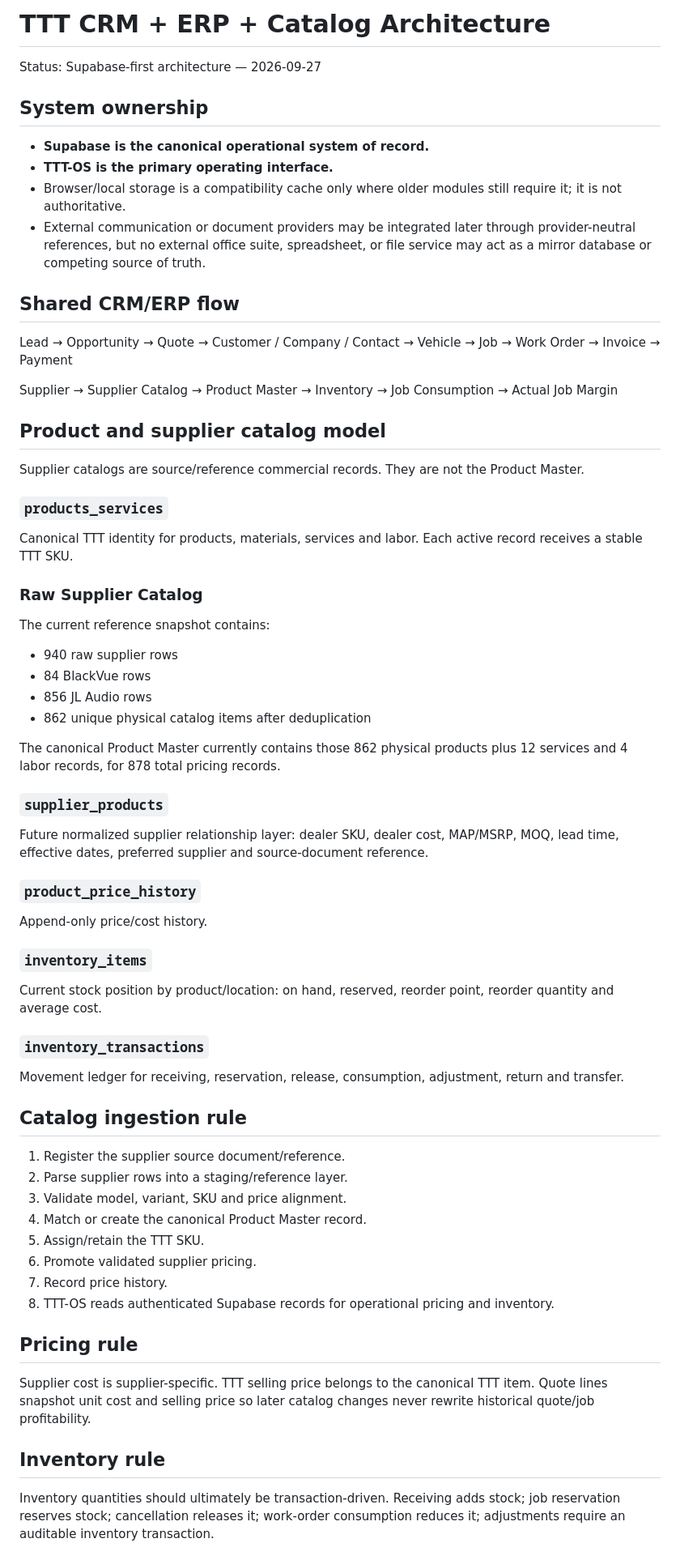
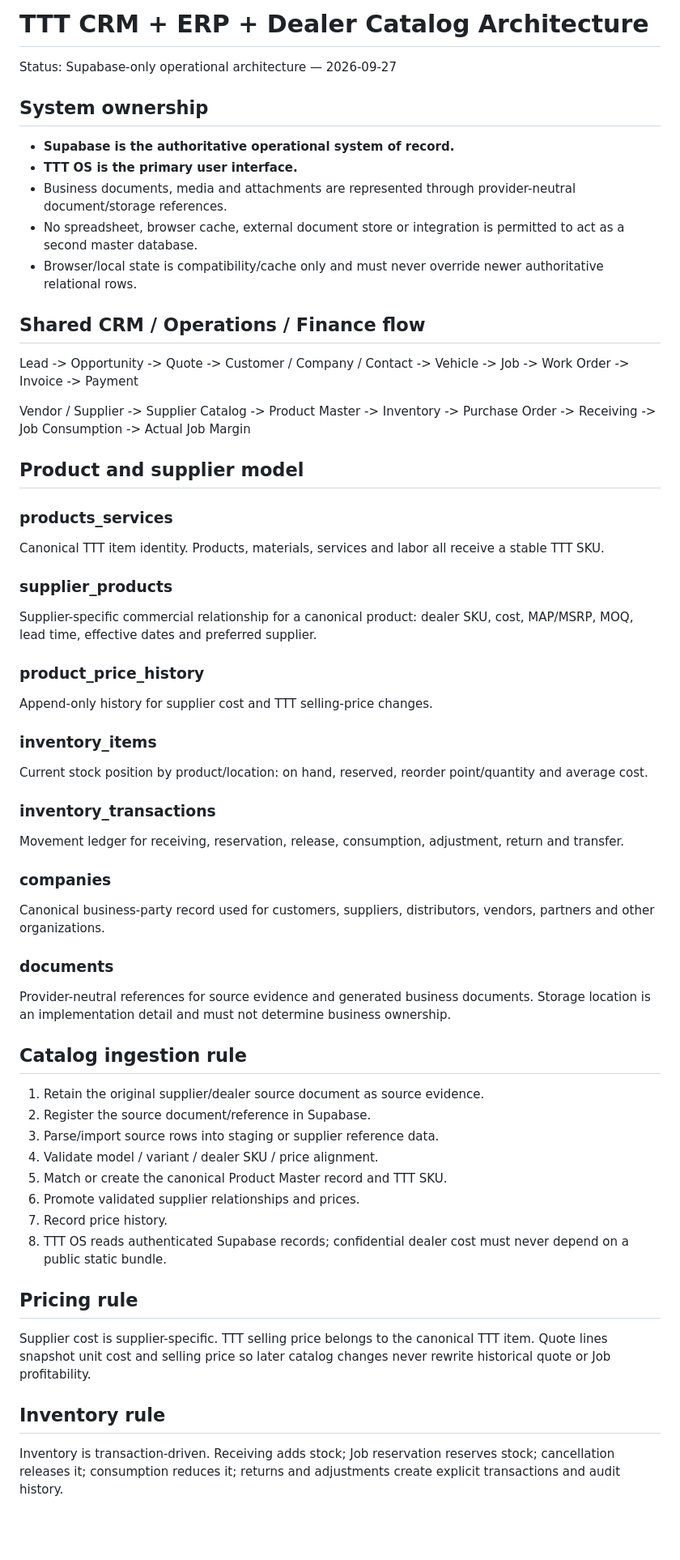
Before and after one commit to BULLS192/TTT-OS, a Markdown page: docs/CRM_ERP_CATALOG_ARCHITECTURE.md, the part around one of its changes. Shown at 81% size. GitHub-like rendering; blank space fills up the shorter version.

Commit message:
Document Supabase-only canonical architecture

```diff
--- a/docs/CRM_ERP_CATALOG_ARCHITECTURE.md
+++ b/docs/CRM_ERP_CATALOG_ARCHITECTURE.md
@@ -1,58 +1,54 @@
-# TTT CRM + ERP + Catalog Architecture
+# TTT CRM + ERP + Dealer Catalog Architecture
 
-Status: Supabase-first architecture — 2026-09-27
+Status: Supabase-only operational architecture — 2026-09-27
 
 ## System ownership
-- **Supabase is the canonical operational system of record.**
-- **TTT-OS is the primary operating interface.**
-- Browser/local storage is a compatibility cache only where older modules still require it; it is not authoritative.
-- External communication or document providers may be integrated later through provider-neutral references, but no external office suite, spreadsheet, or file service may act as a mirror database or competing source of truth.
+- **Supabase is the authoritative operational system of record.**
+- **TTT OS is the primary user interface.**
+- Business documents, media and attachments are represented through provider-neutral document/storage references.
+- No spreadsheet, browser cache, external document store or integration is permitted to act as a second master database.
+- Browser/local state is compatibility/cache only and must never override newer authoritative relational rows.
 
-## Shared CRM/ERP flow
-Lead → Opportunity → Quote → Customer / Company / Contact → Vehicle → Job → Work Order → Invoice → Payment
+## Shared CRM / Operations / Finance flow
+Lead -> Opportunity -> Quote -> Customer / Company / Contact -> Vehicle -> Job -> Work Order -> Invoice -> Payment
 
-Supplier → Supplier Catalog → Product Master → Inventory → Job Consumption → Actual Job Margin
+Vendor / Supplier -> Supplier Catalog -> Product Master -> Inventory -> Purchase Order -> Receiving -> Job Consumption -> Actual Job Margin
 
-## Product and supplier catalog model
-Supplier catalogs are source/reference commercial records. They are not the Product Master.
+## Product and supplier model
+### products_services
+Canonical TTT item identity. Products, materials, services and labor all receive a stable TTT SKU.
 
-### `products_services`
-Canonical TTT identity for products, materials, services and labor. Each active record receives a stable TTT SKU.
+### supplier_products
+Supplier-specific commercial relationship for a canonical product: dealer SKU, cost, MAP/MSRP, MOQ, lead time, effective dates and preferred supplier.
 
-### Raw Supplier Catalog
-The current reference snapshot contains:
-- 940 raw supplier rows
-- 84 BlackVue rows
-- 856 JL Audio rows
-- 862 unique physical catalog items after deduplication
+### product_price_history
+Append-only history for supplier cost and TTT selling-price changes.
 
-The canonical Product Master currently contains those 862 physical products plus 12 services and 4 labor records, for 878 total pricing records.
+### inventory_items
+Current stock position by product/location: on hand, reserved, reorder point/quantity and average cost.
 
-### `supplier_products`
-Future normalized supplier relationship layer: dealer SKU, dealer cost, MAP/MSRP, MOQ, lead time, effective dates, preferred supplier and source-document reference.
-
-### `product_price_history`
-Append-only price/cost history.
-
-### `inventory_items`
-Current stock position by product/location: on hand, reserved, reorder point, reorder quantity and average cost.
-
-### `inventory_transactions`
+### inventory_transactions
 Movement ledger for receiving, reservation, release, consumption, adjustment, return and transfer.
 
+### companies
+Canonical business-party record used for customers, suppliers, distributors, vendors, partners and other organizations.
+
+### documents
+Provider-neutral references for source evidence and generated business documents. Storage location is an implementation detail and must not determine business ownership.
+
 ## Catalog ingestion rule
-1. Register the supplier source document/reference.
-2. Parse supplier rows into a staging/reference layer.
-3. Validate model, variant, SKU and price alignment.
-4. Match or create the canonical Product Master record.
-5. Assign/retain the TTT SKU.
-6. Promote validated supplier pricing.
+1. Retain the original supplier/dealer source document as source evidence.
+2. Register the source document/reference in Supabase.
+3. Parse/import source rows into staging or supplier reference data.
+4. Validate model / variant / dealer SKU / price alignment.
+5. Match or create the canonical Product Master record and TTT SKU.
+6. Promote validated supplier relationships and prices.
 7. Record price history.
-8. TTT-OS reads authenticated Supabase records for operational pricing and inventory.
+8. TTT OS reads authenticated Supabase records; confidential dealer cost must never depend on a public static bundle.
 
 ## Pricing rule
-Supplier cost is supplier-specific. TTT selling price belongs to the canonical TTT item. Quote lines snapshot unit cost and selling price so later catalog changes never rewrite historical quote/job profitability.
+Supplier cost is supplier-specific. TTT selling price belongs to the canonical TTT item. Quote lines snapshot unit cost and selling price so later catalog changes never rewrite historical quote or Job profitability.
 
 ## Inventory rule
-Inventory quantities should ultimately be transaction-driven. Receiving adds stock; job reservation reserves stock; cancellation releases it; work-order consumption reduces it; adjustments require an auditable inventory transaction.
+Inventory is transaction-driven. Receiving adds stock; Job reservation reserves stock; cancellation releases it; consumption reduces it; returns and adjustments create explicit transactions and audit history.
 
```
Also changed, not shown: other parts of docs/CRM_ERP_CATALOG_ARCHITECTURE.md (+16 -3 lines).
